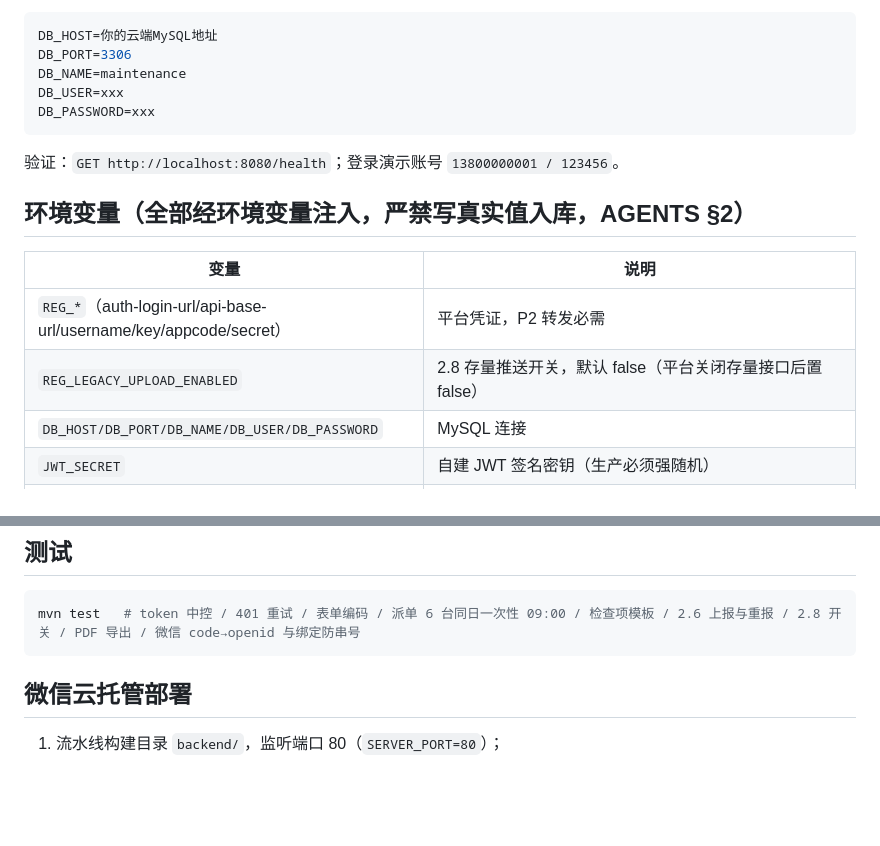
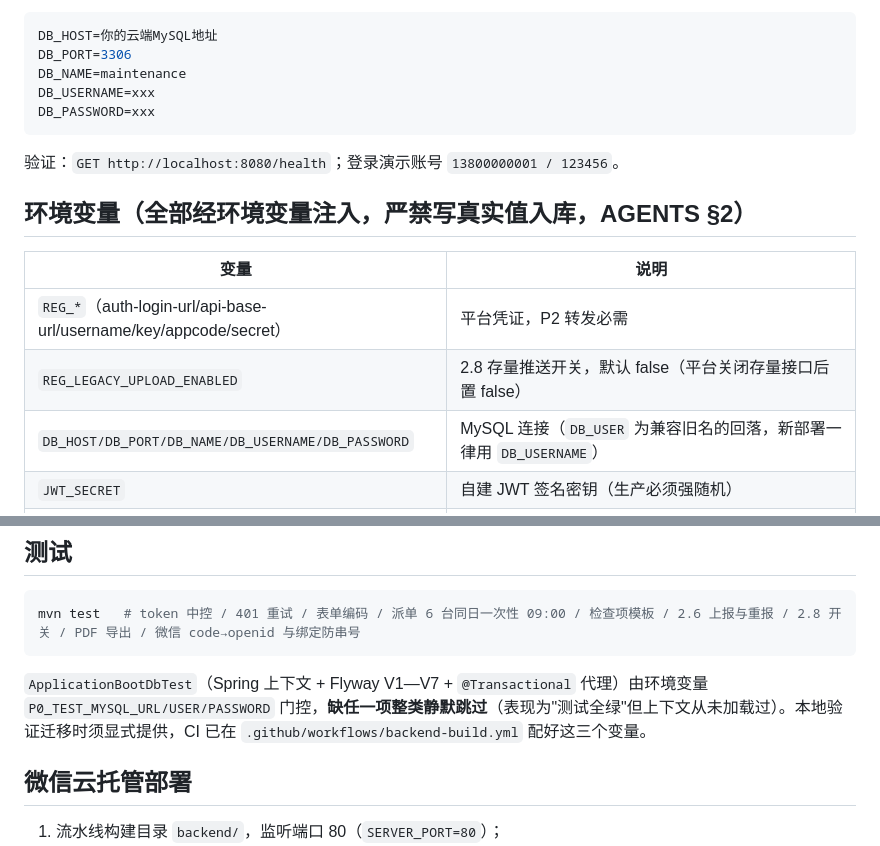
Before and after one commit to MING92-sudo/miniprogram-1, a Markdown page: backend/README.md, 2 parts joined by grey strips. Rendered like a GitHub page; blank space fills up the shorter version.

Commit message:
docs: 配置与迁移口径收口，DB_USERNAME 与 V1 至 V7 对齐实际代码

````diff
--- a/backend/README.md
+++ b/backend/README.md
@@ -41,7 +41,7 @@ mvn spring-boot:run               # 默认 8080；首次启动 Flyway 建表 +
 DB_HOST=你的云端MySQL地址
 DB_PORT=3306
 DB_NAME=maintenance
-DB_USER=xxx
+DB_USERNAME=xxx
 DB_PASSWORD=xxx
 ```
 
@@ -53,7 +53,7 @@ DB_PASSWORD=xxx
 |---|---|
 | `REG_*`（auth-login-url/api-base-url/username/key/appcode/secret） | 平台凭证，P2 转发必需 |
 | `REG_LEGACY_UPLOAD_ENABLED` | 2.8 存量推送开关，默认 false（平台关闭存量接口后置 false） |
-| `DB_HOST/DB_PORT/DB_NAME/DB_USER/DB_PASSWORD` | MySQL 连接 |
+| `DB_HOST/DB_PORT/DB_NAME/DB_USERNAME/DB_PASSWORD` | MySQL 连接（`DB_USER` 为兼容旧名的回落，新部署一律用 `DB_USERNAME`） |
 | `JWT_SECRET` | 自建 JWT 签名密钥（生产必须强随机） |
 | `WX_APPID` / `WX_APPSECRET` | 微信小程序凭证（**生产必填**）：`/auth/bind-wechat`、`/auth/wx-login` 用 `wx.login` 的 code 调 `jscode2session` 换真实 openid。openid 无其他来源（`DEV_OPENID` / `X-WX-OPENID` 兜底已按 P0 修复移除） |
 | `COS_REGION/COS_BUCKET` | 对象存储桶名/地域（application.yml 已带云托管托管桶默认值，不配则本地磁盘回退） |
@@ -68,6 +68,8 @@ DB_PASSWORD=xxx
 mvn test   # token 中控 / 401 重试 / 表单编码 / 派单 6 台同日一次性 09:00 / 检查项模板 / 2.6 上报与重报 / 2.8 开关 / PDF 导出 / 微信 code→openid 与绑定防串号
 ```
 
+`ApplicationBootDbTest`（Spring 上下文 + Flyway V1—V7 + `@Transactional` 代理）由环境变量 `P0_TEST_MYSQL_URL/USER/PASSWORD` 门控，**缺任一项整类静默跳过**（表现为"测试全绿"但上下文从未加载过）。本地验证迁移时须显式提供，CI 已在 `.github/workflows/backend-build.yml` 配好这三个变量。
+
 ## 微信云托管部署
 
 1. 流水线构建目录 `backend/`，监听端口 80（`SERVER_PORT=80`）；
````
Also changed, not shown: other parts of backend/README.md (+1 -1 lines), docs/04-接口文档.md (+4 -2 lines), docs/11-云托管部署手册.md (+14 -5 lines).
